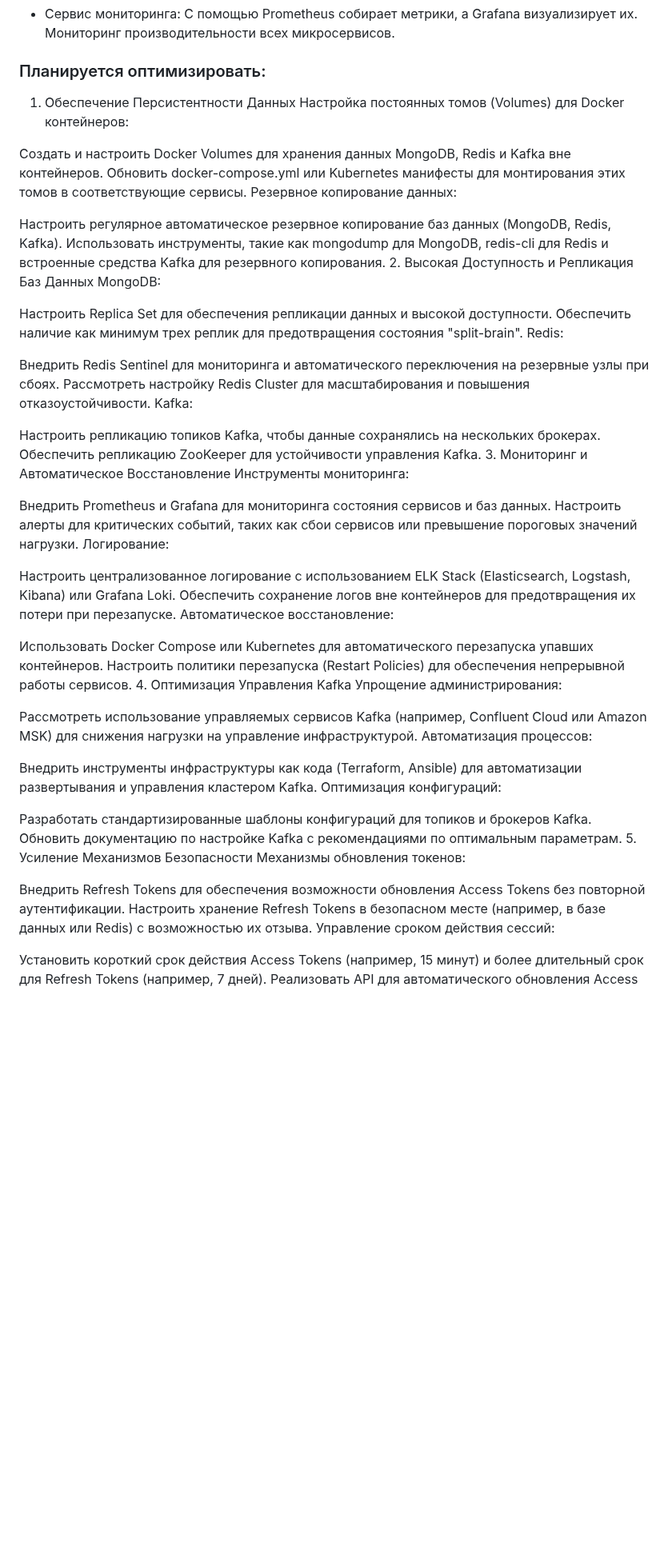
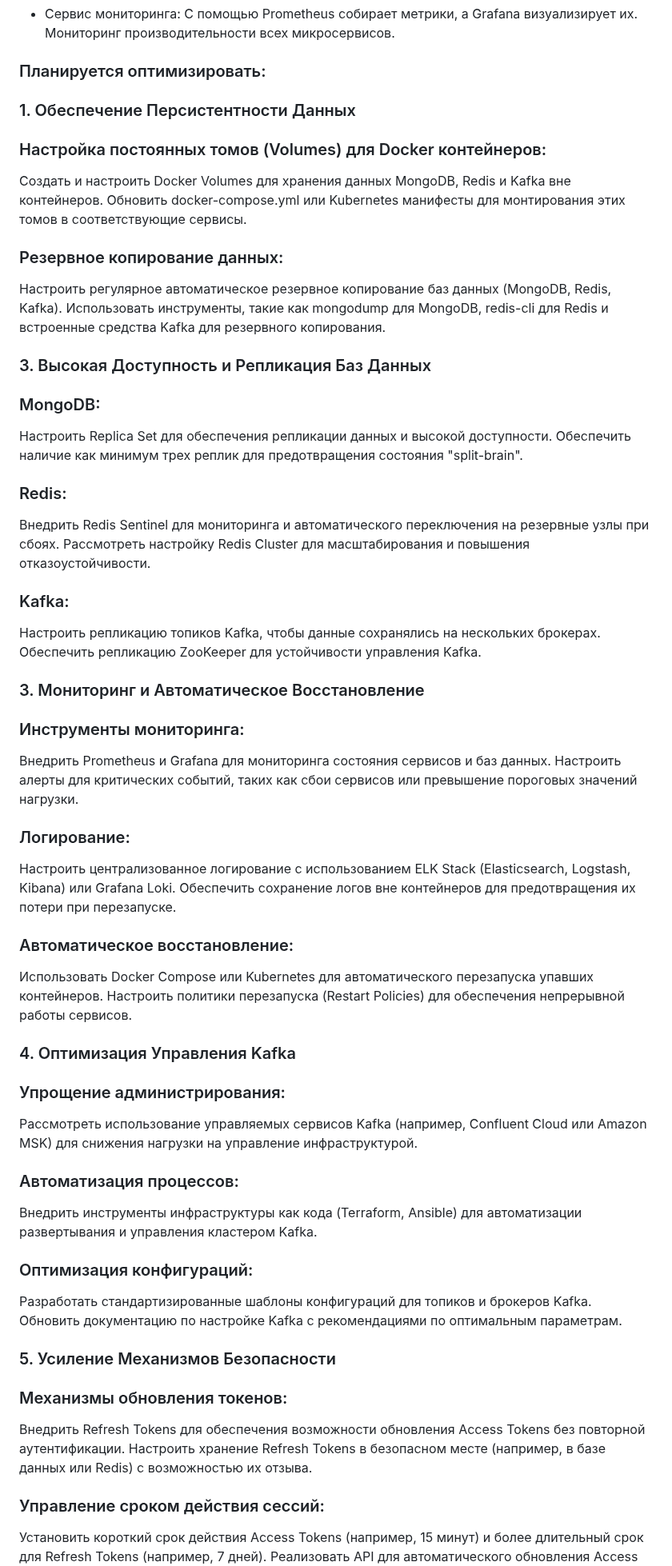
Before and after one commit to sergeick/fintech_app, a Markdown page: README.md, the part around one of its changes. Shown at 80% size. GitHub-like rendering; blank space fills up the shorter version.

```diff
--- a/README.md
+++ b/README.md
@@ -132,58 +132,49 @@ HTML-страницы:
 
 ### Планируется оптимизировать:
 
-1. Обеспечение Персистентности Данных
-Настройка постоянных томов (Volumes) для Docker контейнеров:
-
+### 1. Обеспечение Персистентности Данных
+### Настройка постоянных томов (Volumes) для Docker контейнеров:
 Создать и настроить Docker Volumes для хранения данных MongoDB, Redis и Kafka вне контейнеров.
 Обновить docker-compose.yml или Kubernetes манифесты для монтирования этих томов в соответствующие сервисы.
-Резервное копирование данных:
-
+### Резервное копирование данных:
 Настроить регулярное автоматическое резервное копирование баз данных (MongoDB, Redis, Kafka).
 Использовать инструменты, такие как mongodump для MongoDB, redis-cli для Redis и встроенные средства Kafka для резервного копирования.
-2. Высокая Доступность и Репликация Баз Данных
-MongoDB:
 
+### 3. Высокая Доступность и Репликация Баз Данных
+### MongoDB:
 Настроить Replica Set для обеспечения репликации данных и высокой доступности.
 Обеспечить наличие как минимум трех реплик для предотвращения состояния "split-brain".
-Redis:
-
+### Redis:
 Внедрить Redis Sentinel для мониторинга и автоматического переключения на резервные узлы при сбоях.
 Рассмотреть настройку Redis Cluster для масштабирования и повышения отказоустойчивости.
-Kafka:
-
+### Kafka:
 Настроить репликацию топиков Kafka, чтобы данные сохранялись на нескольких брокерах.
 Обеспечить репликацию ZooKeeper для устойчивости управления Kafka.
-3. Мониторинг и Автоматическое Восстановление
-Инструменты мониторинга:
 
+### 3. Мониторинг и Автоматическое Восстановление
+### Инструменты мониторинга:
 Внедрить Prometheus и Grafana для мониторинга состояния сервисов и баз данных.
 Настроить алерты для критических событий, таких как сбои сервисов или превышение пороговых значений нагрузки.
-Логирование:
-
+### Логирование:
 Настроить централизованное логирование с использованием ELK Stack (Elasticsearch, Logstash, Kibana) или Grafana Loki.
 Обеспечить сохранение логов вне контейнеров для предотвращения их потери при перезапуске.
-Автоматическое восстановление:
-
+### Автоматическое восстановление:
 Использовать Docker Compose или Kubernetes для автоматического перезапуска упавших контейнеров.
 Настроить политики перезапуска (Restart Policies) для обеспечения непрерывной работы сервисов.
-4. Оптимизация Управления Kafka
-Упрощение администрирования:
 
+### 4. Оптимизация Управления Kafka
+### Упрощение администрирования:
 Рассмотреть использование управляемых сервисов Kafka (например, Confluent Cloud или Amazon MSK) для снижения нагрузки на управление инфраструктурой.
-Автоматизация процессов:
-
+### Автоматизация процессов:
 Внедрить инструменты инфраструктуры как кода (Terraform, Ansible) для автоматизации развертывания и управления кластером Kafka.
-Оптимизация конфигураций:
-
+### Оптимизация конфигураций:
 Разработать стандартизированные шаблоны конфигураций для топиков и брокеров Kafka.
 Обновить документацию по настройке Kafka с рекомендациями по оптимальным параметрам.
-5. Усиление Механизмов Безопасности
-Механизмы обновления токенов:
 
+### 5. Усиление Механизмов Безопасности
+### Механизмы обновления токенов:
 Внедрить Refresh Tokens для обеспечения возможности обновления Access Tokens без повторной аутентификации.
 Настроить хранение Refresh Tokens в безопасном месте (например, в базе данных или Redis) с возможностью их отзыва.
-Управление сроком действия сессий:
-
+### Управление сроком действия сессий:
 Установить короткий срок действия Access Tokens (например, 15 минут) и более длительный срок для Refresh Tokens (например, 7 дней).
 Реализовать API для автоматического обновления Access Tokens с использованием Refresh Tokens.
```
Also changed, not shown: other parts of README.md (+27 -37 lines).
